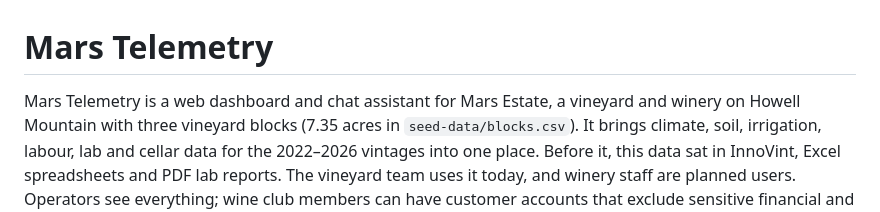
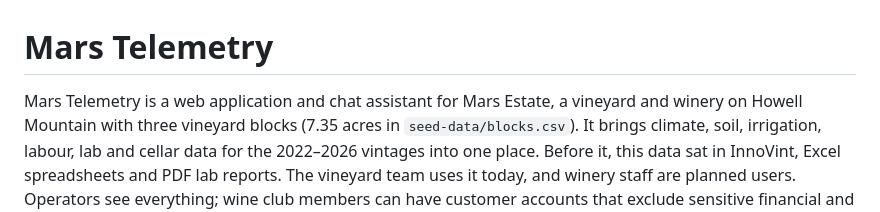
Before and after one commit to harry-marsestate/mars-telemetry-app, a Markdown page: README.md, the part around the change. Drawn GitHub-style.

Commit message:
README: describe it as a web application
Co-Authored-By: Claude Opus 5.5 <noreply@anthropic.com>

```diff
--- a/README.md
+++ b/README.md
@@ -1,6 +1,6 @@
 # Mars Telemetry
 
-Mars Telemetry is a web dashboard and chat assistant for Mars Estate, a
+Mars Telemetry is a web application and chat assistant for Mars Estate, a
 vineyard and winery on Howell Mountain with three vineyard blocks (7.35 acres
 in `seed-data/blocks.csv`). It brings climate, soil, irrigation, labour, lab
 and cellar data for the 2022–2026 vintages into one place. Before it, this
```
